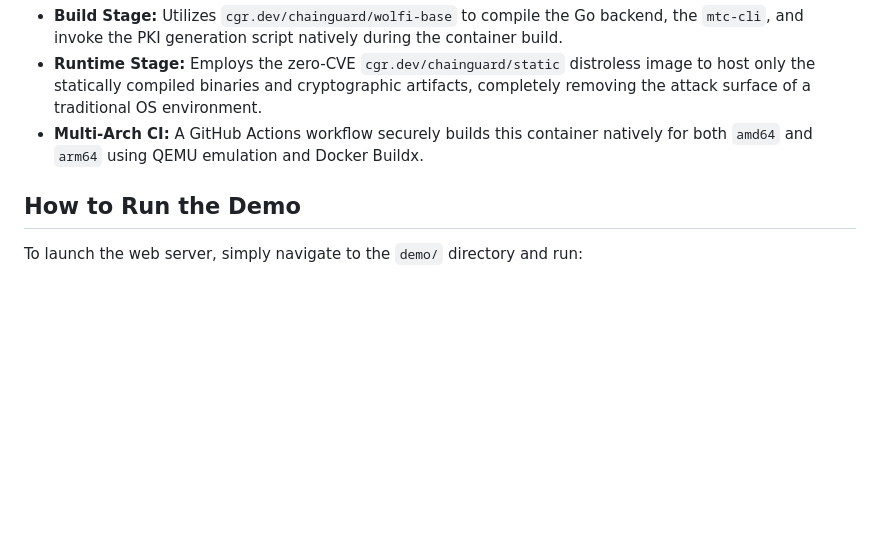
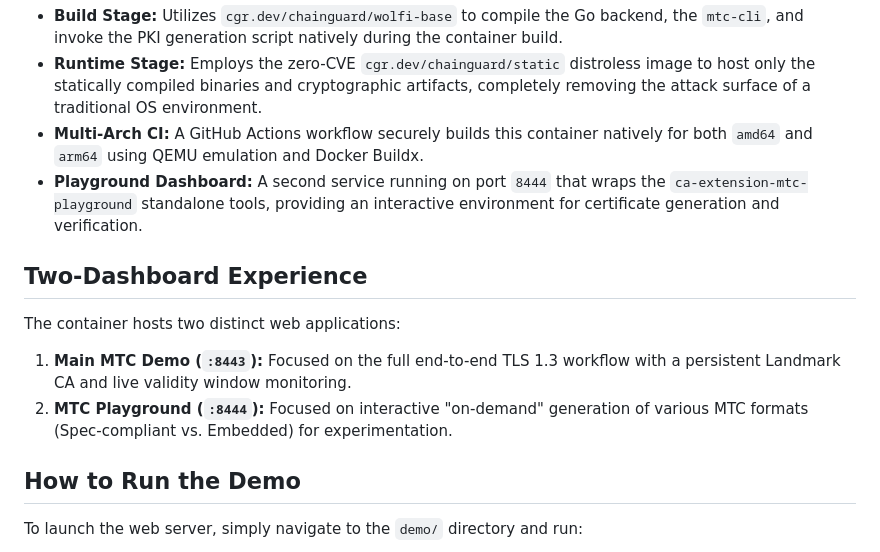
Before and after one commit to jsoehner/merkle-demo, a Markdown page: ARCHITECTURE.md, the part around the change. GitHub-like rendering; blank space fills up the shorter version.

```diff
--- a/ARCHITECTURE.md
+++ b/ARCHITECTURE.md
@@ -34,6 +34,14 @@ To ensure the demo runs securely and consistently without manual dependencies, t
 * **Build Stage:** Utilizes `cgr.dev/chainguard/wolfi-base` to compile the Go backend, the `mtc-cli`, and invoke the PKI generation script natively during the container build.
 * **Runtime Stage:** Employs the zero-CVE `cgr.dev/chainguard/static` distroless image to host only the statically compiled binaries and cryptographic artifacts, completely removing the attack surface of a traditional OS environment.
 * **Multi-Arch CI:** A GitHub Actions workflow securely builds this container natively for both `amd64` and `arm64` using QEMU emulation and Docker Buildx.
+* **Playground Dashboard:** A second service running on port `8444` that wraps the `ca-extension-mtc-playground` standalone tools, providing an interactive environment for certificate generation and verification.
+
+## Two-Dashboard Experience
+
+The container hosts two distinct web applications:
+
+1.  **Main MTC Demo (`:8443`):** Focused on the full end-to-end TLS 1.3 workflow with a persistent Landmark CA and live validity window monitoring.
+2.  **MTC Playground (`:8444`):** Focused on interactive "on-demand" generation of various MTC formats (Spec-compliant vs. Embedded) for experimentation.
 
 ## How to Run the Demo
 
```
Also changed, not shown: README.md (+16 -3 lines), demo/screenshots/playground_dashboard.png (added), 5 other files.
